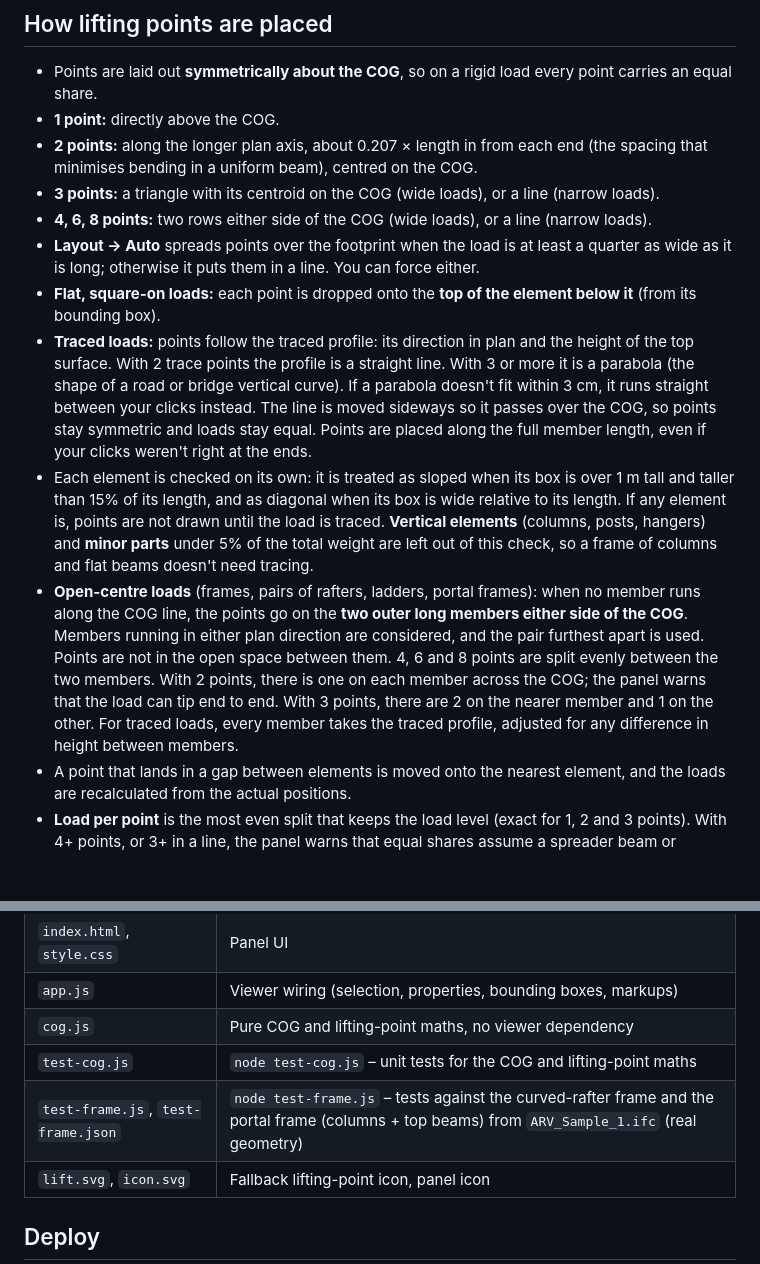
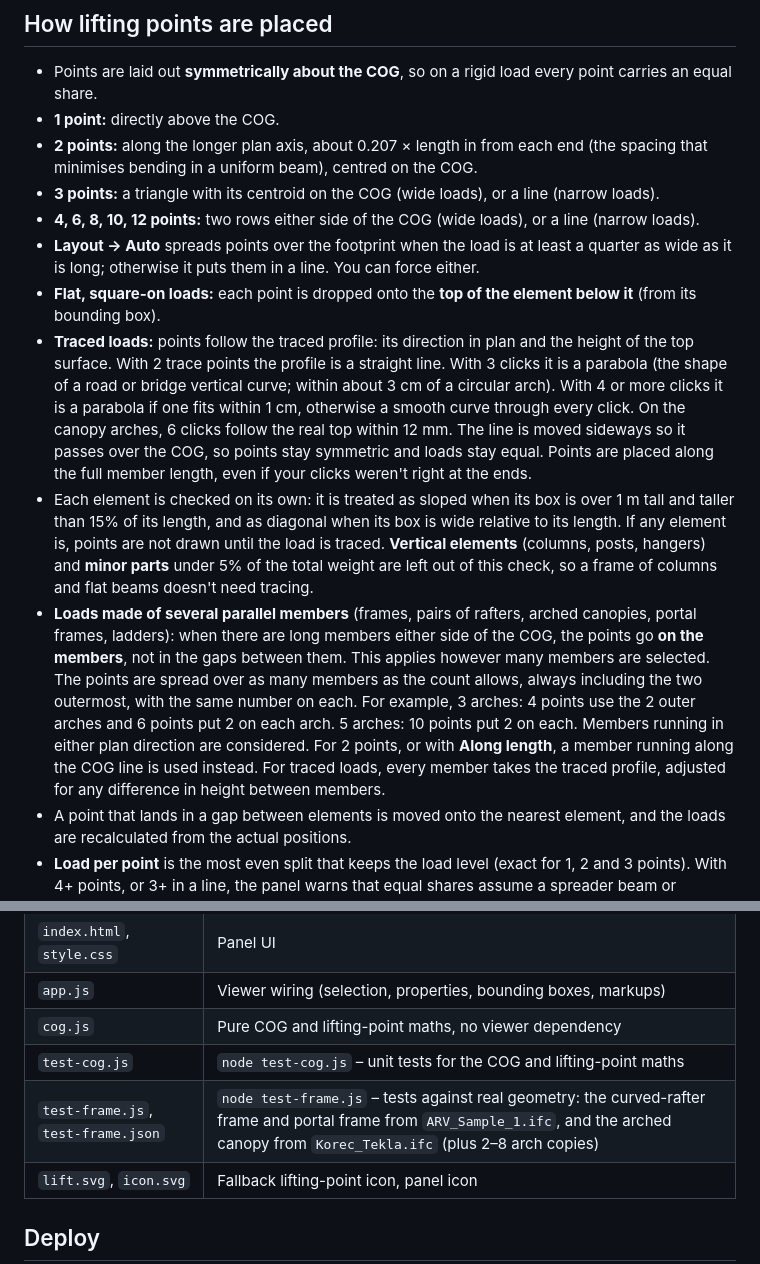
Before and after one commit to albertsango-Trimble/Crane-Lift, a Markdown page: README.md, 2 parts joined by grey strips. Drawn GitHub-style; blank space fills up the shorter version.

```diff
--- a/README.md
+++ b/README.md
@@ -31,12 +31,12 @@ Combined COG = Σ(mᵢ · cᵢ) / Σmᵢ
 - **1 point:** directly above the COG.
 - **2 points:** along the longer plan axis, about 0.207 × length in from each end (the spacing that minimises bending in a uniform beam), centred on the COG.
 - **3 points:** a triangle with its centroid on the COG (wide loads), or a line (narrow loads).
-- **4, 6, 8 points:** two rows either side of the COG (wide loads), or a line (narrow loads).
+- **4, 6, 8, 10, 12 points:** two rows either side of the COG (wide loads), or a line (narrow loads).
 - **Layout → Auto** spreads points over the footprint when the load is at least a quarter as wide as it is long; otherwise it puts them in a line. You can force either.
 - **Flat, square-on loads:** each point is dropped onto the **top of the element below it** (from its bounding box).
-- **Traced loads:** points follow the traced profile: its direction in plan and the height of the top surface. With 2 trace points the profile is a straight line. With 3 or more it is a parabola (the shape of a road or bridge vertical curve). If a parabola doesn't fit within 3 cm, it runs straight between your clicks instead. The line is moved sideways so it passes over the COG, so points stay symmetric and loads stay equal. Points are placed along the full member length, even if your clicks weren't right at the ends.
+- **Traced loads:** points follow the traced profile: its direction in plan and the height of the top surface. With 2 trace points the profile is a straight line. With 3 clicks it is a parabola (the shape of a road or bridge vertical curve; within about 3 cm of a circular arch). With 4 or more clicks it is a parabola if one fits within 1 cm, otherwise a smooth curve through every click. On the canopy arches, 6 clicks follow the real top within 12 mm. The line is moved sideways so it passes over the COG, so points stay symmetric and loads stay equal. Points are placed along the full member length, even if your clicks weren't right at the ends.
 - Each element is checked on its own: it is treated as sloped when its box is over 1 m tall and taller than 15% of its length, and as diagonal when its box is wide relative to its length. If any element is, points are not drawn until the load is traced. **Vertical elements** (columns, posts, hangers) and **minor parts** under 5% of the total weight are left out of this check, so a frame of columns and flat beams doesn't need tracing.
-- **Open-centre loads** (frames, pairs of rafters, ladders, portal frames): when no member runs along the COG line, the points go on the **two outer long members either side of the COG**. Members running in either plan direction are considered, and the pair furthest apart is used. Points are not in the open space between them. 4, 6 and 8 points are split evenly between the two members. With 2 points, there is one on each member across the COG; the panel warns that the load can tip end to end. With 3 points, there are 2 on the nearer member and 1 on the other. For traced loads, every member takes the traced profile, adjusted for any difference in height between members.
+- **Loads made of several parallel members** (frames, pairs of rafters, arched canopies, portal frames, ladders): when there are long members either side of the COG, the points go **on the members**, not in the gaps between them. This applies however many members are selected. The points are spread over as many members as the count allows, always including the two outermost, with the same number on each. For example, 3 arches: 4 points use the 2 outer arches and 6 points put 2 on each arch. 5 arches: 10 points put 2 on each. Members running in either plan direction are considered. For 2 points, or with **Along length**, a member running along the COG line is used instead. For traced loads, every member takes the traced profile, adjusted for any difference in height between members.
 - A point that lands in a gap between elements is moved onto the nearest element, and the loads are recalculated from the actual positions.
 - **Load per point** is the most even split that keeps the load level (exact for 1, 2 and 3 points). With 4+ points, or 3+ in a line, the panel warns that equal shares assume a spreader beam or equalising rigging. Many rigging guides rate a 4-leg sling as if only 2 or 3 legs carry the load.
 - If the COG falls outside the lifting points, the panel shows **Unstable**.
@@ -61,7 +61,7 @@ Combined COG = Σ(mᵢ · cᵢ) / Σmᵢ
 | `app.js` | Viewer wiring (selection, properties, bounding boxes, markups) |
 | `cog.js` | Pure COG and lifting-point maths, no viewer dependency |
 | `test-cog.js` | `node test-cog.js` – unit tests for the COG and lifting-point maths |
-| `test-frame.js`, `test-frame.json` | `node test-frame.js` – tests against the curved-rafter frame and the portal frame (columns + top beams) from `ARV_Sample_1.ifc` (real geometry) |
+| `test-frame.js`, `test-frame.json` | `node test-frame.js` – tests against real geometry: the curved-rafter frame and portal frame from `ARV_Sample_1.ifc`, and the arched canopy from `Korec_Tekla.ifc` (plus 2–8 arch copies) |
 | `lift.svg`, `icon.svg` | Fallback lifting-point icon, panel icon |
 
 ## Deploy
```
